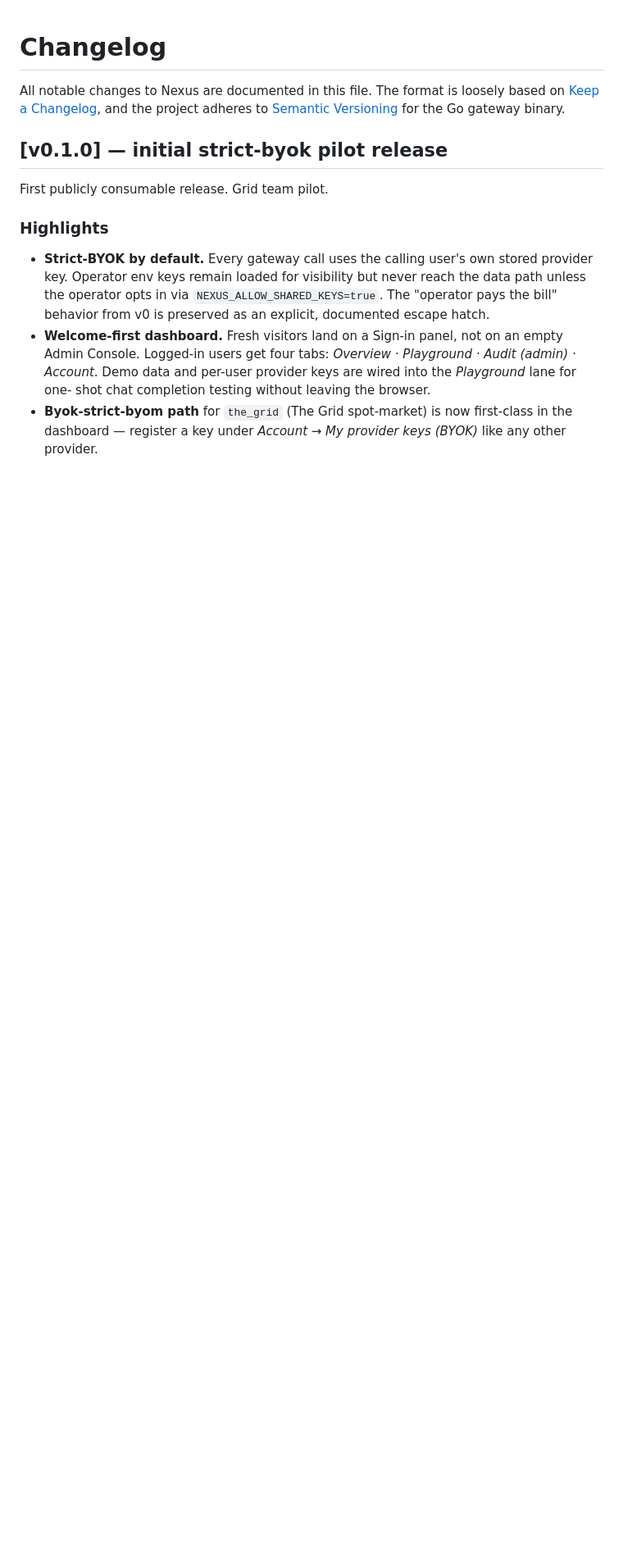
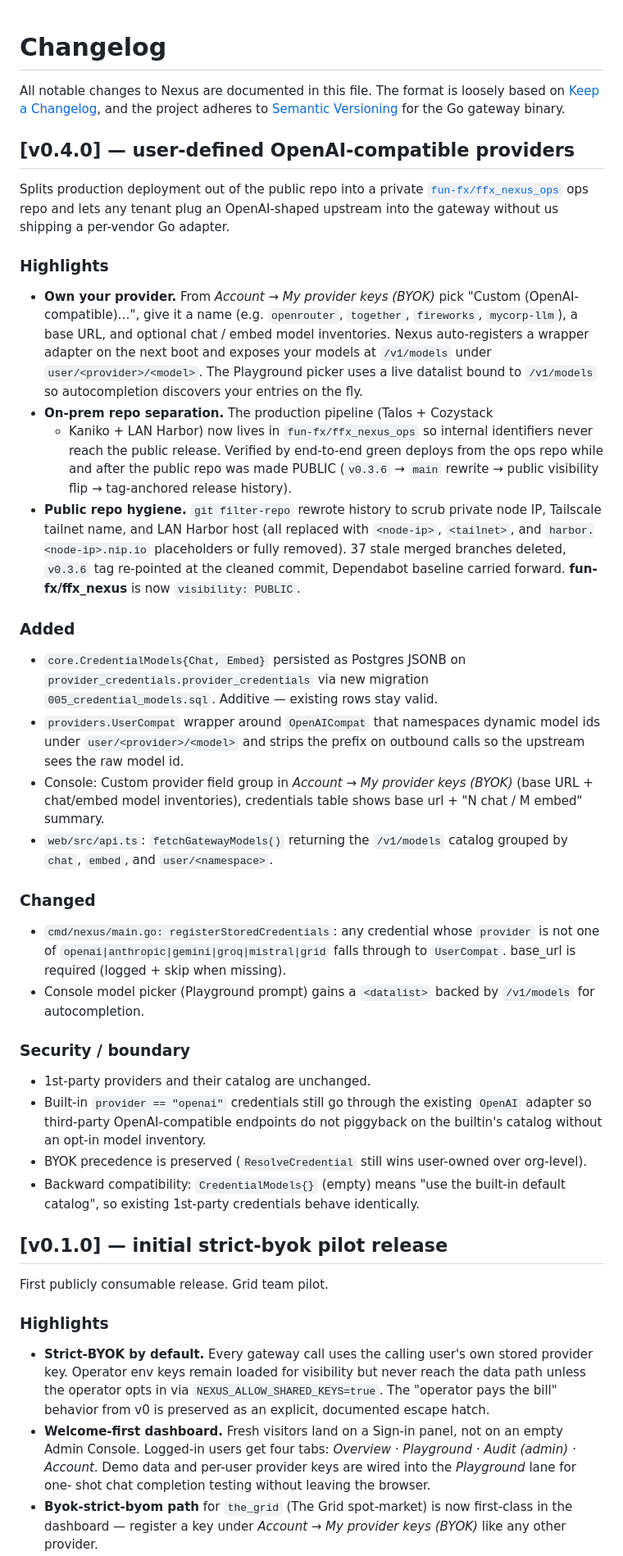
Before and after one commit to fun-fx/ffx_nexus, a Markdown page: CHANGELOG.md, the part around the change. Shown at 82% size. GitHub-like rendering; blank space fills up the shorter version.

Commit message:
docs(changelog): v0.4.0 release notes
Covers the user-defined OpenAI-compatible provider path (PR #68 backend,
PR #69 console UI) plus the on-prem ops repo split, public-history
rewrite, and the public visibility flip of fun-fx/ffx_nexus.

Co-authored-by: Cursor <cursoragent@cursor.com>

```diff
--- a/CHANGELOG.md
+++ b/CHANGELOG.md
@@ -4,6 +4,72 @@ All notable changes to Nexus are documented in this file. The format is
 loosely based on [Keep a Changelog](https://keepachangelog.com), and the
 project adheres to [Semantic Versioning](https://semver.org/) for the
 Go gateway binary.
+
+## [v0.4.0] — user-defined OpenAI-compatible providers
+
+Splits production deployment out of the public repo into a private
+[`fun-fx/ffx_nexus_ops`](https://github.com/fun-fx/ffx_nexus_ops) ops repo
+and lets any tenant plug an OpenAI-shaped upstream into the gateway without
+us shipping a per-vendor Go adapter.
+
+### Highlights
+
+- **Own your provider.** From *Account → My provider keys (BYOK)* pick
+  "Custom (OpenAI-compatible)…", give it a name (e.g. `openrouter`,
+  `together`, `fireworks`, `mycorp-llm`), a base URL, and optional
+  chat / embed model inventories. Nexus auto-registers a wrapper adapter
+  on the next boot and exposes your models at `/v1/models` under
+  `user/<provider>/<model>`. The Playground picker uses a live datalist
+  bound to `/v1/models` so autocompletion discovers your entries on the
+  fly.
+- **On-prem repo separation.** The production pipeline (Talos + Cozystack
+  + Kaniko + LAN Harbor) now lives in `fun-fx/ffx_nexus_ops` so internal
+  identifiers never reach the public release. Verified by end-to-end
+  green deploys from the ops repo while and after the public repo was
+  made PUBLIC (`v0.3.6` → `main` rewrite → public visibility flip →
+  tag-anchored release history).
+- **Public repo hygiene.** `git filter-repo` rewrote history to scrub
+  private node IP, Tailscale tailnet name, and LAN Harbor host (all
+  replaced with `<node-ip>`, `<tailnet>`, and `harbor.<node-ip>.nip.io`
+  placeholders or fully removed). 37 stale merged branches deleted,
+  `v0.3.6` tag re-pointed at the cleaned commit, Dependabot baseline
+  carried forward. **fun-fx/ffx_nexus** is now `visibility: PUBLIC`.
+
+### Added
+
+- `core.CredentialModels{Chat, Embed}` persisted as Postgres JSONB on
+  `provider_credentials.provider_credentials` via new migration
+  `005_credential_models.sql`. Additive — existing rows stay valid.
+- `providers.UserCompat` wrapper around `OpenAICompat` that namespaces
+  dynamic model ids under `user/<provider>/<model>` and strips the
+  prefix on outbound calls so the upstream sees the raw model id.
+- Console: Custom provider field group in *Account → My provider keys
+  (BYOK)* (base URL + chat/embed model inventories), credentials table
+  shows base url + "N chat / M embed" summary.
+- `web/src/api.ts`: `fetchGatewayModels()` returning the `/v1/models`
+  catalog grouped by `chat`, `embed`, and `user/<namespace>`.
+
+### Changed
+
+- `cmd/nexus/main.go: registerStoredCredentials`: any credential whose
+  `provider` is not one of `openai|anthropic|gemini|groq|mistral|grid`
+  falls through to `UserCompat`. base_url is required (logged + skip
+  when missing).
+- Console model picker (Playground prompt) gains a `<datalist>` backed
+  by `/v1/models` for autocompletion.
+
+### Security / boundary
+
+- 1st-party providers and their catalog are unchanged.
+- Built-in `provider == "openai"` credentials still go through the
+  existing `OpenAI` adapter so third-party OpenAI-compatible endpoints
+  do not piggyback on the builtin's catalog without an opt-in model
+  inventory.
+- BYOK precedence is preserved (`ResolveCredential` still wins
+  user-owned over org-level).
+- Backward compatibility: `CredentialModels{}` (empty) means "use the
+  built-in default catalog", so existing 1st-party credentials behave
+  identically.
 
 ## [v0.1.0] — initial strict-byok pilot release
 
```
